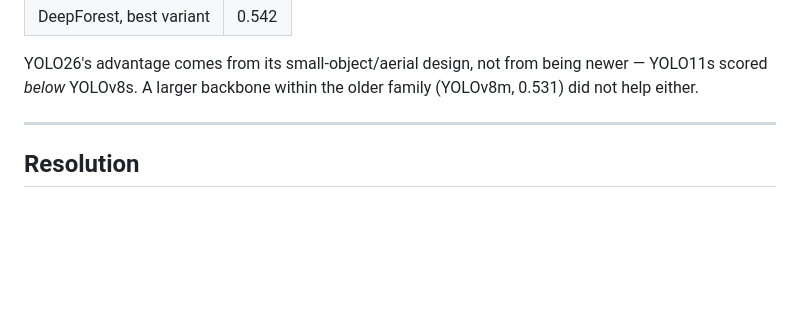
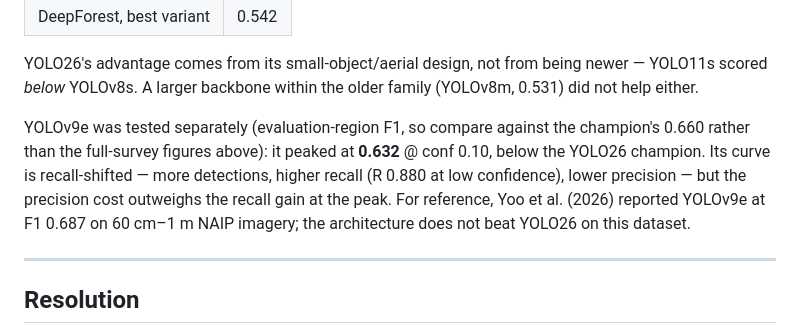
Before and after one commit to tibbben/soflo-tree-models, a Markdown page: tree_detection/gables_campus/progress_summary.md, the part around the change. GitHub-like rendering; blank space fills up the shorter version.

```diff
--- a/tree_detection/gables_campus/progress_summary.md
+++ b/tree_detection/gables_campus/progress_summary.md
@@ -64,6 +64,13 @@ before the evaluation-region correction):
 YOLO26's advantage comes from its small-object/aerial design, not from being newer —
 YOLO11s scored *below* YOLOv8s. A larger backbone within the older family (YOLOv8m,
 0.531) did not help either.
+
+YOLOv9e was tested separately (evaluation-region F1, so compare against the champion's
+0.660 rather than the full-survey figures above): it peaked at **0.632** @ conf 0.10,
+below the YOLO26 champion. Its curve is recall-shifted — more detections, higher recall
+(R 0.880 at low confidence), lower precision — but the precision cost outweighs the recall
+gain at the peak. For reference, Yoo et al. (2026) reported YOLOv9e at F1 0.687 on
+60 cm–1 m NAIP imagery; the architecture does not beat YOLO26 on this dataset.
 
 ---
 
```
